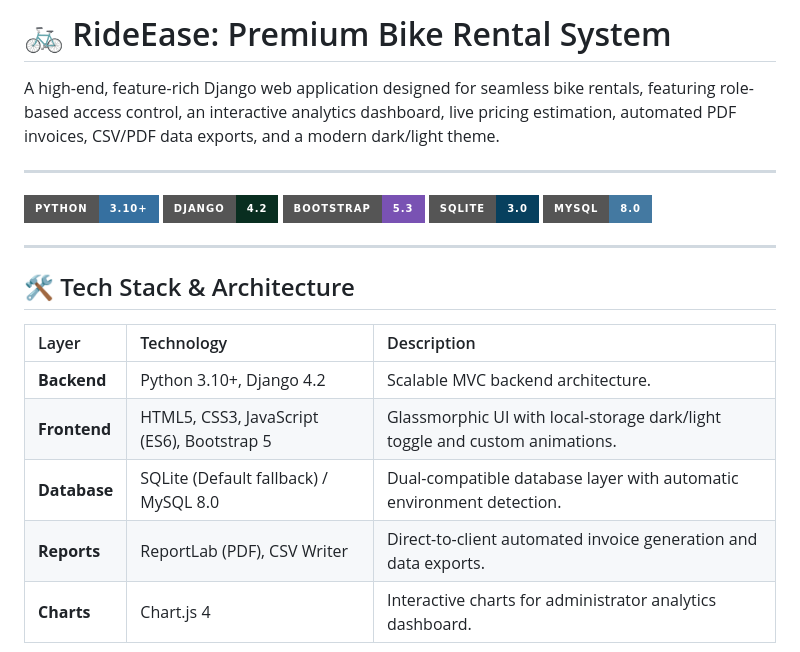
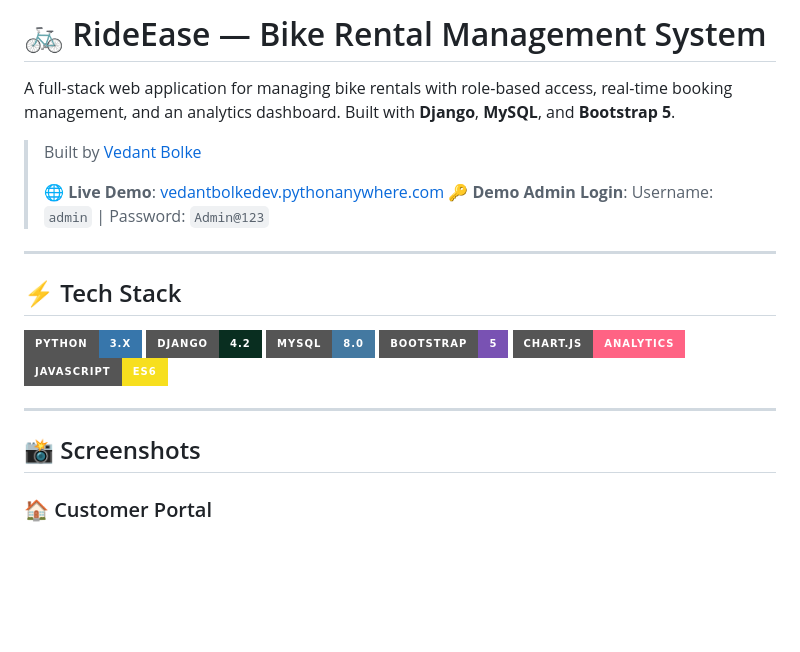
Before and after one commit to vedantbolke-dev/rideease, a Markdown page: README.md, the part around one of its changes. GitHub-like rendering; badges without logos; blank space fills up the shorter version.

```diff
--- a/README.md
+++ b/README.md
@@ -1,24 +1,26 @@
-# 🚲 RideEase: Premium Bike Rental System
+# 🚲 RideEase — Bike Rental Management System
 
-A high-end, feature-rich Django web application designed for seamless bike rentals, featuring role-based access control, an interactive analytics dashboard, live pricing estimation, automated PDF invoices, CSV/PDF data exports, and a modern dark/light theme.
+A full-stack web application for managing bike rentals with role-based access, real-time booking management, and an analytics dashboard. Built with **Django**, **MySQL**, and **Bootstrap 5**.
+
+> Built by [Vedant Bolke](https://github.com/vedantbolke-dev)
+>
+> 🌐 **Live Demo**: [vedantbolkedev.pythonanywhere.com](https://vedantbolkedev.pythonanywhere.com)
+> 🔑 **Demo Admin Login**: Username: `admin` | Password: `Admin@123`
 
 ---
 
-[![Python](https://img.shields.io/badge/python-3.10+-3670A0?style=for-the-badge&logo=python&logoColor=ffdd54)](https://www.python.org/)
-[![Django](https://img.shields.io/badge/django-4.2-092E20?style=for-the-badge&logo=django&logoColor=white)](https://www.djangoproject.com/)
-[![Bootstrap 5](https://img.shields.io/badge/bootstrap-5.3-7952b3?style=for-the-badge&logo=bootstrap&logoColor=white)](https://getbootstrap.com/)
-[![SQLite](https://img.shields.io/badge/sqlite-3.0-07405e?style=for-the-badge&logo=sqlite&logoColor=white)](https://www.sqlite.org/)
-[![MySQL](https://img.shields.io/badge/mysql-8.0-4479A1?style=for-the-badge&logo=mysql&logoColor=white)](https://www.mysql.com/)
+## ⚡ Tech Stack
+
+![Python](https://img.shields.io/badge/Python-3.x-3776AB?style=for-the-badge&logo=python&logoColor=white)
+![Django](https://img.shields.io/badge/Django-4.2-092E20?style=for-the-badge&logo=django&logoColor=white)
+![MySQL](https://img.shields.io/badge/MySQL-8.0-4479A1?style=for-the-badge&logo=mysql&logoColor=white)
+![Bootstrap](https://img.shields.io/badge/Bootstrap-5-7952B3?style=for-the-badge&logo=bootstrap&logoColor=white)
+![Chart.js](https://img.shields.io/badge/Chart.js-Analytics-FF6384?style=for-the-badge&logo=chartdotjs&logoColor=white)
+![JavaScript](https://img.shields.io/badge/JavaScript-ES6-F7DF1E?style=for-the-badge&logo=javascript&logoColor=black)
 
 ---
 
-## 🛠️ Tech Stack & Architecture
+## 📸 Screenshots
 
-| Layer | Technology | Description |
-| :--- | :--- | :--- |
-| **Backend** | Python 3.10+, Django 4.2 | Scalable MVC backend architecture. |
-| **Frontend** | HTML5, CSS3, JavaScript (ES6), Bootstrap 5 | Glassmorphic UI with local-storage dark/light toggle and custom animations. |
-| **Database** | SQLite (Default fallback) / MySQL 8.0 | Dual-compatible database layer with automatic environment detection. |
-| **Reports** | ReportLab (PDF), CSV Writer | Direct-to-client automated invoice generation and data exports. |
-| **Charts** | Chart.js 4 | Interactive charts for administrator analytics dashboard. |
+### 🏠 Customer Portal
 
```
Also changed, not shown: other parts of README.md (+58 -62 lines).
